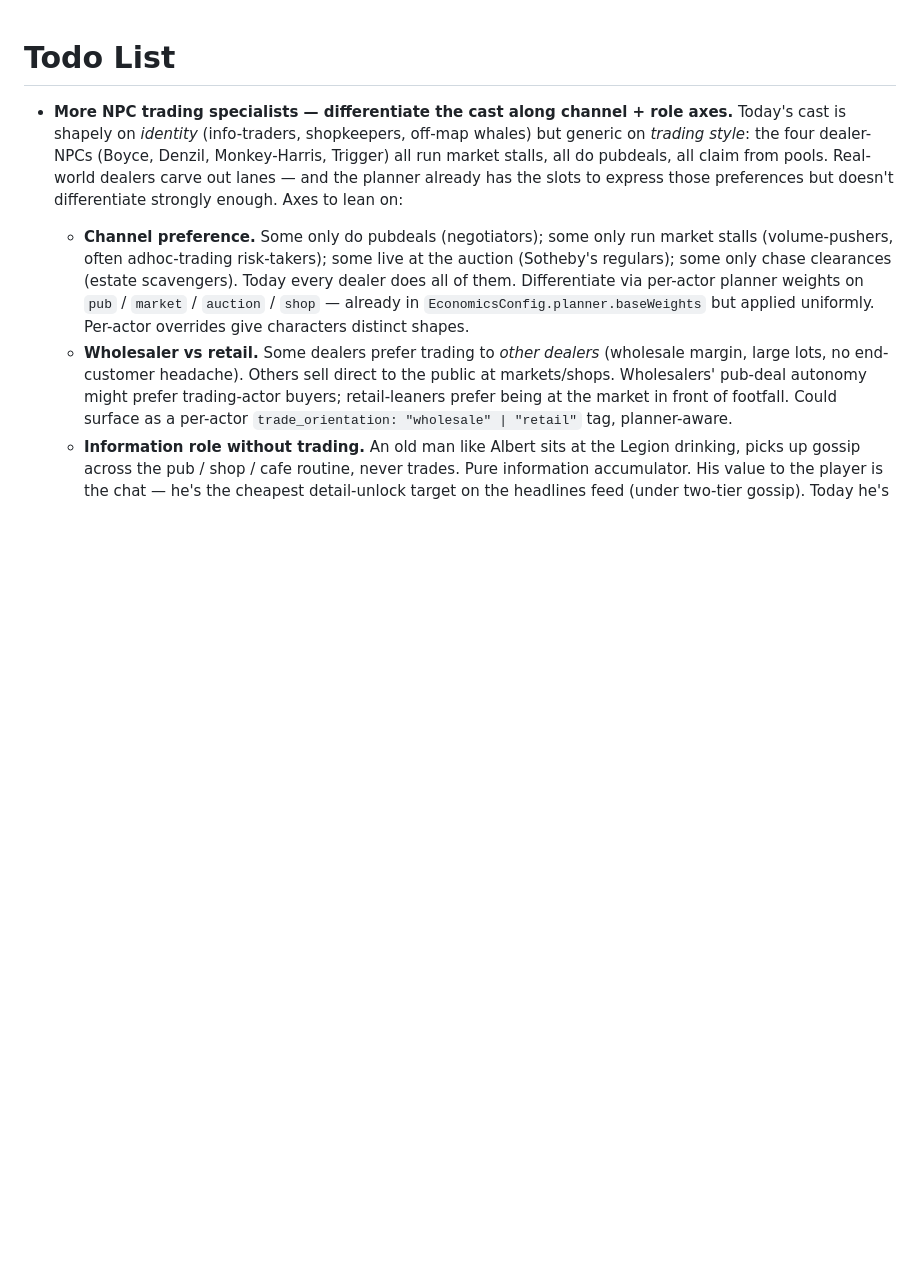
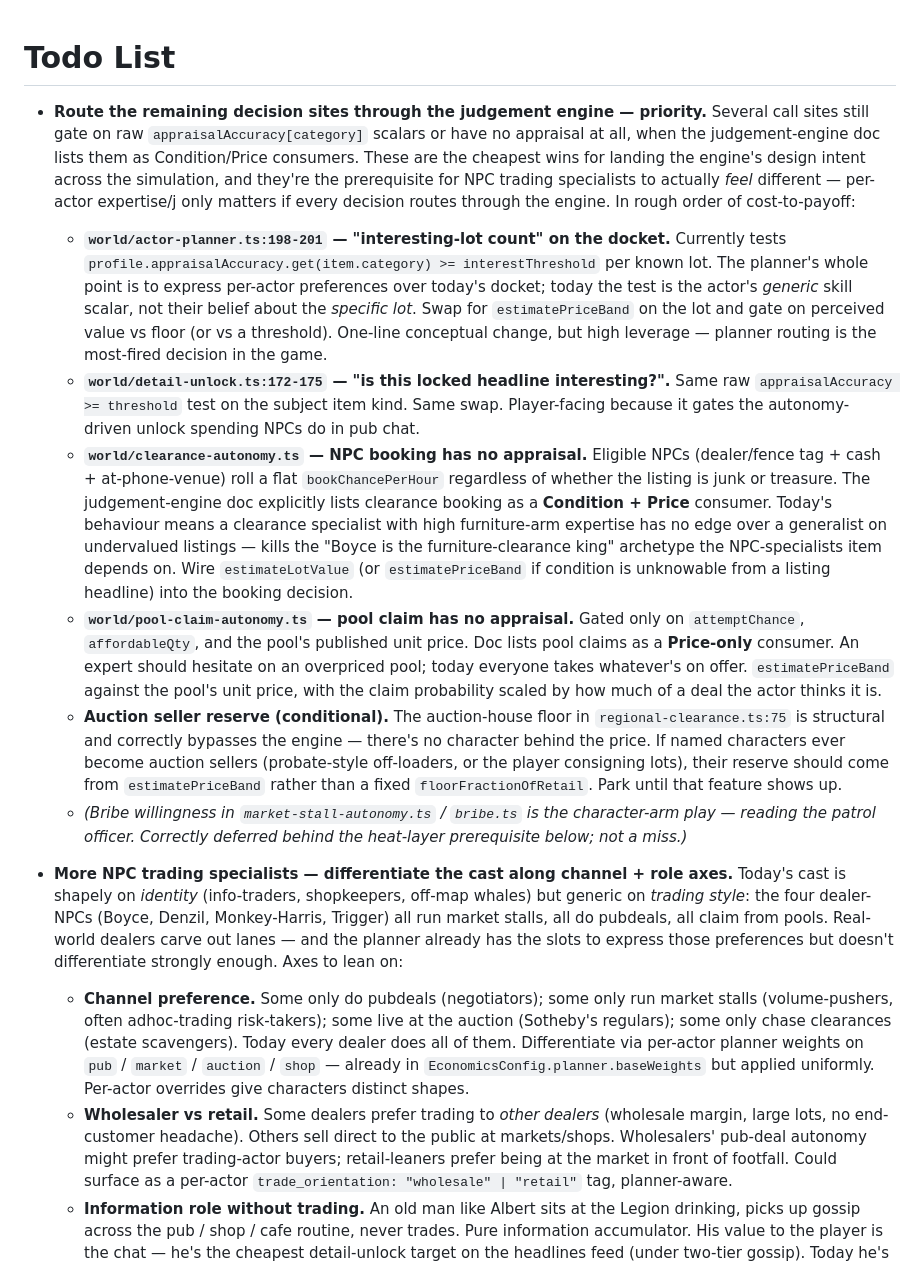
Before and after one commit to garethbirduk/trader, a Markdown page: todolist.md, the part around the change. Rendered like a GitHub page; blank space fills up the shorter version.

Commit message:
todolist: prioritise routing remaining decision sites through the judgement engine
Audit turned up four call sites that should consult the engine but
don't: the actor planner's interesting-lot count and detail-unlock's
locked-headline test still gate on raw appraisalAccuracy scalars;
clearance booking and pool claims have no appraisal at all even
though the judgement doc lists them as Condition/Price consumers.
Putting these at the top because they unblock the NPC-specialists
item — per-actor expertise/j only differentiates behaviour if every
decision routes through the engine.

Co-Authored-By: Claude Opus 4.7 <noreply@anthropic.com>

```diff
--- a/todolist.md
+++ b/todolist.md
@@ -1,4 +1,12 @@
 # Todo List
+
+- **Route the remaining decision sites through the judgement engine — priority.** Several call sites still gate on raw `appraisalAccuracy[category]` scalars or have no appraisal at all, when the judgement-engine doc lists them as Condition/Price consumers. These are the cheapest wins for landing the engine's design intent across the simulation, and they're the prerequisite for NPC trading specialists to actually *feel* different — per-actor expertise/j only matters if every decision routes through the engine. In rough order of cost-to-payoff:
+  - **`world/actor-planner.ts:198-201` — "interesting-lot count" on the docket.** Currently tests `profile.appraisalAccuracy.get(item.category) >= interestThreshold` per known lot. The planner's whole point is to express per-actor preferences over today's docket; today the test is the actor's *generic* skill scalar, not their belief about the *specific lot*. Swap for `estimatePriceBand` on the lot and gate on perceived value vs floor (or vs a threshold). One-line conceptual change, but high leverage — planner routing is the most-fired decision in the game.
+  - **`world/detail-unlock.ts:172-175` — "is this locked headline interesting?".** Same raw `appraisalAccuracy >= threshold` test on the subject item kind. Same swap. Player-facing because it gates the autonomy-driven unlock spending NPCs do in pub chat.
+  - **`world/clearance-autonomy.ts` — NPC booking has no appraisal.** Eligible NPCs (dealer/fence tag + cash + at-phone-venue) roll a flat `bookChancePerHour` regardless of whether the listing is junk or treasure. The judgement-engine doc explicitly lists clearance booking as a **Condition + Price** consumer. Today's behaviour means a clearance specialist with high furniture-arm expertise has no edge over a generalist on undervalued listings — kills the "Boyce is the furniture-clearance king" archetype the NPC-specialists item depends on. Wire `estimateLotValue` (or `estimatePriceBand` if condition is unknowable from a listing headline) into the booking decision.
+  - **`world/pool-claim-autonomy.ts` — pool claim has no appraisal.** Gated only on `attemptChance`, `affordableQty`, and the pool's published unit price. Doc lists pool claims as a **Price-only** consumer. An expert should hesitate on an overpriced pool; today everyone takes whatever's on offer. `estimatePriceBand` against the pool's unit price, with the claim probability scaled by how much of a deal the actor thinks it is.
+  - **Auction seller reserve (conditional).** The auction-house floor in `regional-clearance.ts:75` is structural and correctly bypasses the engine — there's no character behind the price. If named characters ever become auction sellers (probate-style off-loaders, or the player consigning lots), their reserve should come from `estimatePriceBand` rather than a fixed `floorFractionOfRetail`. Park until that feature shows up.
+  - *(Bribe willingness in `market-stall-autonomy.ts` / `bribe.ts` is the character-arm play — reading the patrol officer. Correctly deferred behind the heat-layer prerequisite below; not a miss.)*
 
 - **More NPC trading specialists — differentiate the cast along channel + role axes.** Today's cast is shapely on *identity* (info-traders, shopkeepers, off-map whales) but generic on *trading style*: the four dealer-NPCs (Boyce, Denzil, Monkey-Harris, Trigger) all run market stalls, all do pubdeals, all claim from pools. Real-world dealers carve out lanes — and the planner already has the slots to express those preferences but doesn't differentiate strongly enough. Axes to lean on:
   - **Channel preference.** Some only do pubdeals (negotiators); some only run market stalls (volume-pushers, often adhoc-trading risk-takers); some live at the auction (Sotheby's regulars); some only chase clearances (estate scavengers). Today every dealer does all of them. Differentiate via per-actor planner weights on `pub` / `market` / `auction` / `shop` — already in `EconomicsConfig.planner.baseWeights` but applied uniformly. Per-actor overrides give characters distinct shapes.
```
